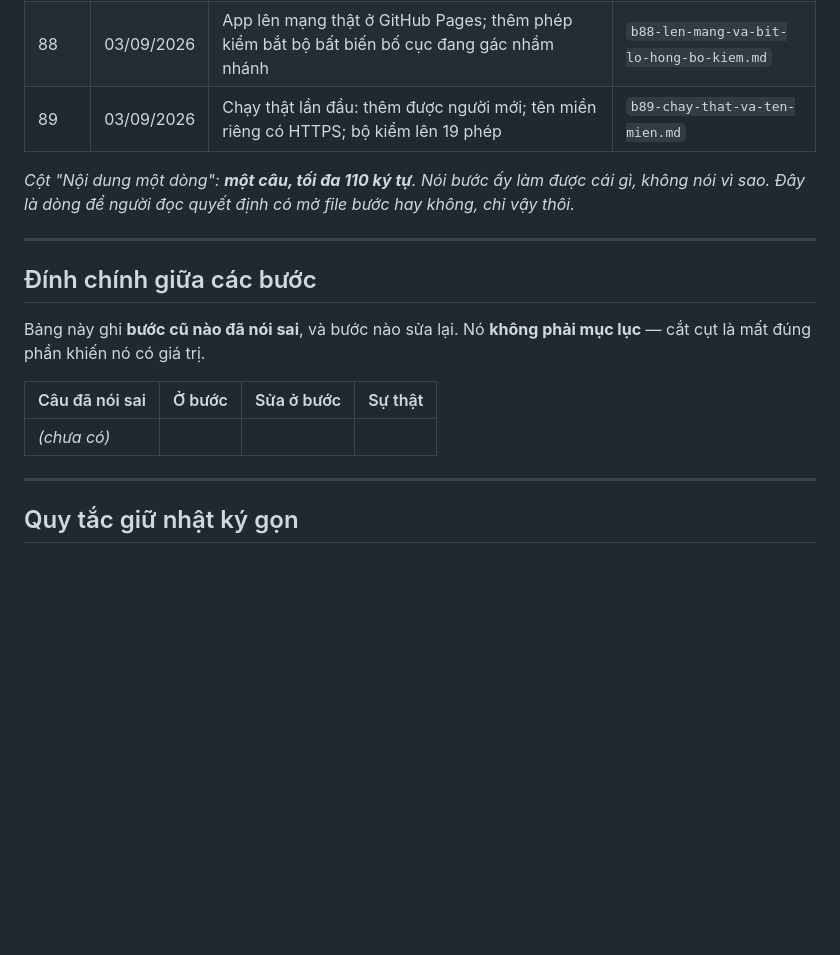
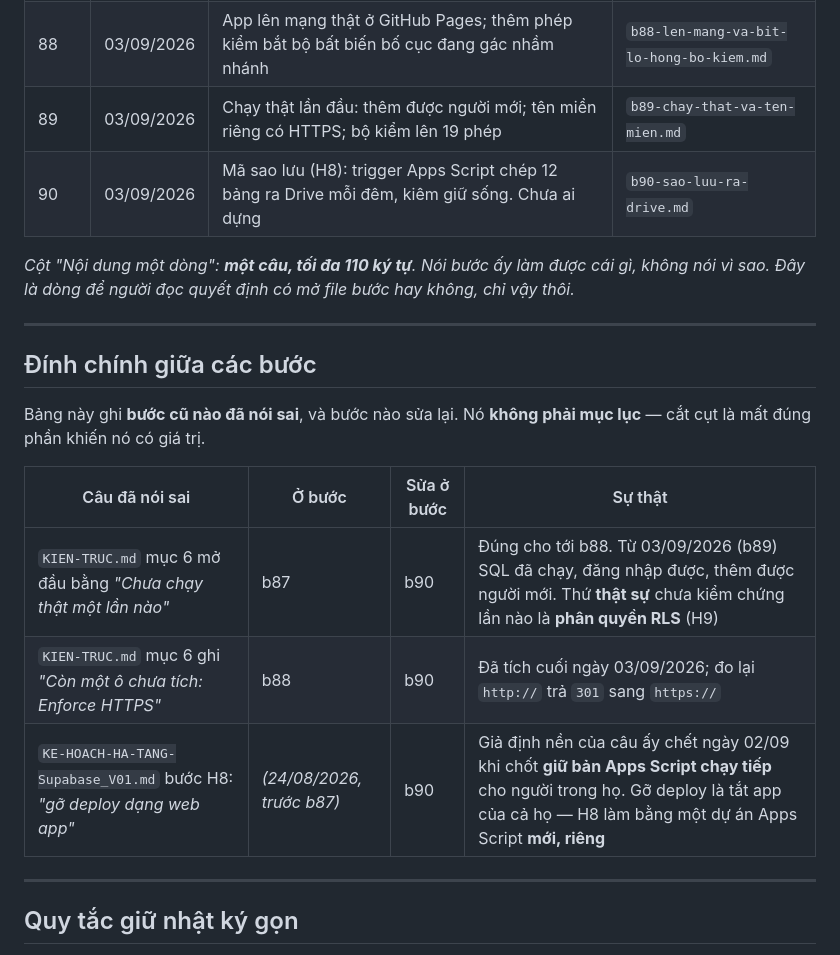
Before and after one commit to trongdung1982/giapha-supabase, a Markdown page: nhat-ky/INDEX.md, the part around the change. Drawn GitHub-style; blank space fills up the shorter version.

```diff
--- a/nhat-ky/INDEX.md
+++ b/nhat-ky/INDEX.md
@@ -37,6 +37,7 @@ thường, không phải thiếu sót.
 | 87 | 03/09/2026 | Dựng bộ khung app trên Supabase: 12 bảng, một cửa ghi, tầng services viết lại; `domains/` không sửa dòng nào | `b87-bo-khung-supabase.md` |
 | 88 | 03/09/2026 | App lên mạng thật ở GitHub Pages; thêm phép kiểm bắt bộ bất biến bố cục đang gác nhầm nhánh | `b88-len-mang-va-bit-lo-hong-bo-kiem.md` |
 | 89 | 03/09/2026 | Chạy thật lần đầu: thêm được người mới; tên miền riêng có HTTPS; bộ kiểm lên 19 phép | `b89-chay-that-va-ten-mien.md` |
+| 90 | 03/09/2026 | Mã sao lưu (H8): trigger Apps Script chép 12 bảng ra Drive mỗi đêm, kiêm giữ sống. Chưa ai dựng | `b90-sao-luu-ra-drive.md` |
 
 *Cột "Nội dung một dòng": **một câu, tối đa 110 ký tự**. Nói bước ấy làm được
 cái gì, không nói vì sao. Đây là dòng để người đọc quyết định có mở file bước
@@ -51,7 +52,9 @@ mục lục** — cắt cụt là mất đúng phần khiến nó có giá trị
 
 | Câu đã nói sai | Ở bước | Sửa ở bước | Sự thật |
 |---|---|---|---|
-| *(chưa có)* | | | |
+| `KIEN-TRUC.md` mục 6 mở đầu bằng *"Chưa chạy thật một lần nào"* | b87 | b90 | Đúng cho tới b88. Từ 03/09/2026 (b89) SQL đã chạy, đăng nhập được, thêm được người mới. Thứ **thật sự** chưa kiểm chứng lần nào là **phân quyền RLS** (H9) |
+| `KIEN-TRUC.md` mục 6 ghi *"Còn một ô chưa tích: Enforce HTTPS"* | b88 | b90 | Đã tích cuối ngày 03/09/2026; đo lại `http://` trả `301` sang `https://` |
+| `KE-HOACH-HA-TANG-Supabase_V01.md` bước H8: *"gỡ deploy dạng web app"* | *(24/08/2026, trước b87)* | b90 | Giả định nền của câu ấy chết ngày 02/09 khi chốt **giữ bản Apps Script chạy tiếp** cho người trong họ. Gỡ deploy là tắt app của cả họ — H8 làm bằng một dự án Apps Script **mới, riêng** |
 
 ---
 
```
Also changed, not shown: KE-HOACH.md (+4 -0 lines), nhat-ky/b90-sao-luu-ra-drive.md (added, +190 -0 lines).
